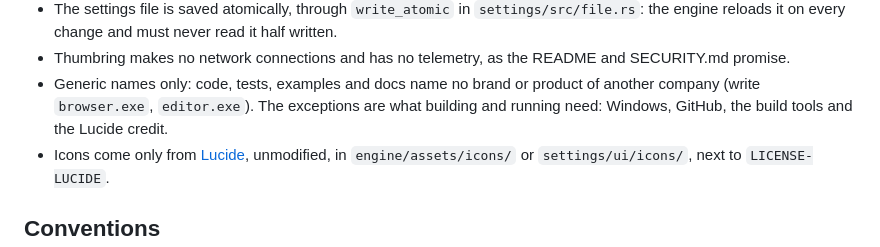
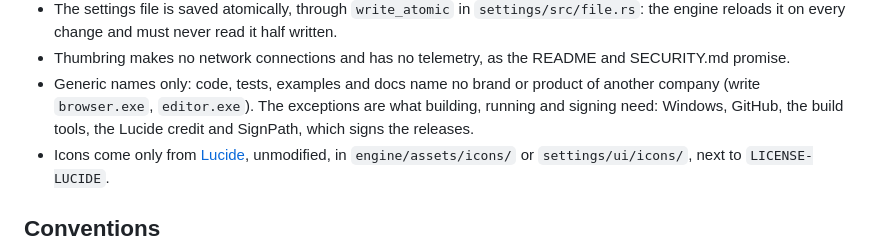
Before and after one commit to iglesiaskun/thumbring, a Markdown page: AGENTS.md, the part around the change. Rendered like a GitHub page.

```diff
--- a/AGENTS.md
+++ b/AGENTS.md
@@ -48,8 +48,8 @@ cargo test --all
   and SECURITY.md promise.
 - Generic names only: code, tests, examples and docs name no brand or product
   of another company (write `browser.exe`, `editor.exe`). The exceptions are
-  what building and running need: Windows, GitHub, the build tools and the
-  Lucide credit.
+  what building, running and signing need: Windows, GitHub, the build tools,
+  the Lucide credit and SignPath, which signs the releases.
 - Icons come only from [Lucide](https://lucide.dev), unmodified, in
   `engine/assets/icons/` or `settings/ui/icons/`, next to `LICENSE-LUCIDE`.
 
```
Also changed, not shown: README.md (+43 -5 lines), README.pt-BR.md (+50 -10 lines).
